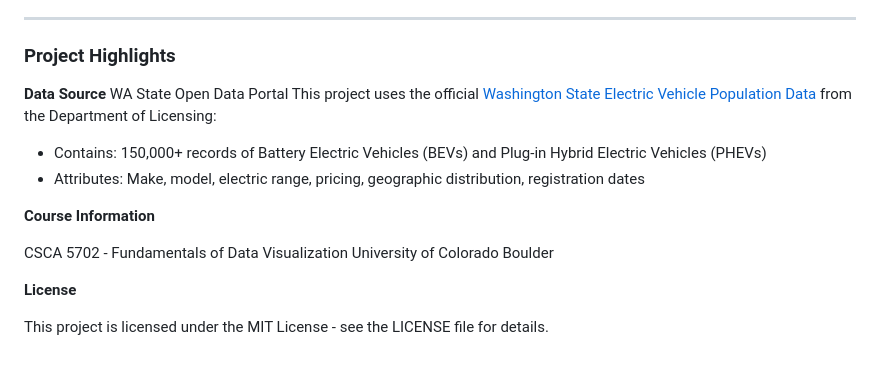
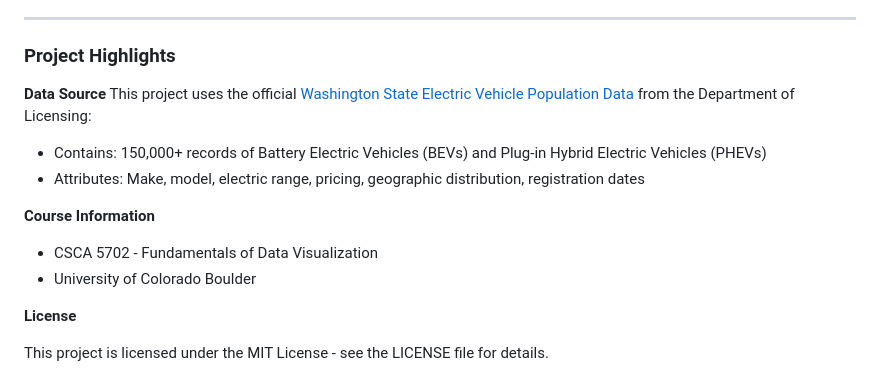
Before and after one commit to sanctusgee/csca5702-dataviz-final, a Markdown page: README.md, the part around the change. Drawn GitHub-style.

```diff
--- a/README.md
+++ b/README.md
@@ -82,7 +82,6 @@ For optimal performance, the platform uses intelligent sampling (5,000 data poin
 ### Project Highlights
 
 **Data Source**
-WA State Open Data Portal
 This project uses the official [Washington State Electric Vehicle Population Data ](https://data.wa.gov/Transportation/Electric-Vehicle-Population-Data/f6w7-q2d2/about_data)from the Department of Licensing:
 - Contains: 150,000+ records of Battery Electric Vehicles (BEVs) and Plug-in Hybrid Electric Vehicles (PHEVs)
 - Attributes: Make, model, electric range, pricing, geographic distribution, registration dates
@@ -90,8 +89,8 @@ This project uses the official [Washington State Electric Vehicle Population Dat
 
 **Course Information**
 
-CSCA 5702 - Fundamentals of Data Visualization
-University of Colorado Boulder
+- CSCA 5702 - Fundamentals of Data Visualization
+- University of Colorado Boulder
 
 **License**
 
```
